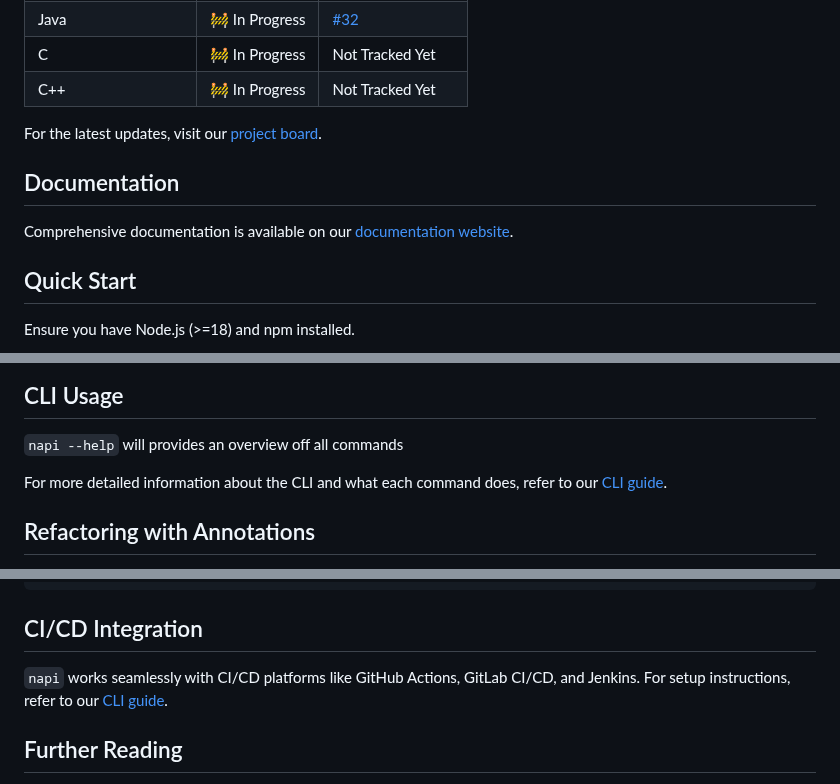
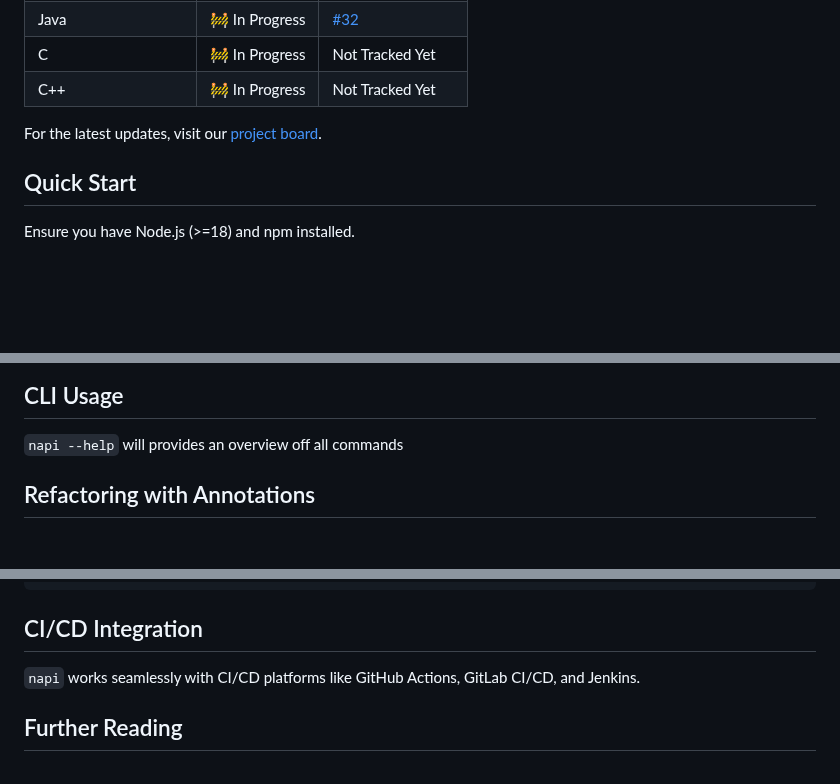
Before and after one commit to nanoapi-io/napi, a Markdown page: README.md, 3 parts joined by grey strips. Rendered like a GitHub page; blank space fills up the shorter version.

Commit message:
remove all reference of website doc

```diff
--- a/README.md
+++ b/README.md
@@ -37,10 +37,6 @@
 
 For the latest updates, visit our [project board](https://github.com/nanoapi-io/napi/projects).
 
-## Documentation
-
-Comprehensive documentation is available on our [documentation website](https://nanoapi.io/docs/nanoapi).
-
 ## Quick Start
 
 Ensure you have Node.js (>=18) and npm installed.
@@ -66,8 +62,6 @@ This will initialize a new NanoAPI project and open the UI for inspecting and re
 ## CLI Usage
 
 `napi --help` will provides an overview off all commands
-
-For more detailed information about the CLI and what each command does, refer to our [CLI guide](https://nanoapi.io/docs/cli/).
 
 ## Refactoring with Annotations
 
@@ -106,7 +100,7 @@ napi split configure
 
 ## CI/CD Integration
 
-`napi` works seamlessly with CI/CD platforms like GitHub Actions, GitLab CI/CD, and Jenkins. For setup instructions, refer to our [CLI guide](https://nanoapi.io/docs/cli/).
+`napi` works seamlessly with CI/CD platforms like GitHub Actions, GitLab CI/CD, and Jenkins.
 
 ## Further Reading
 
```
